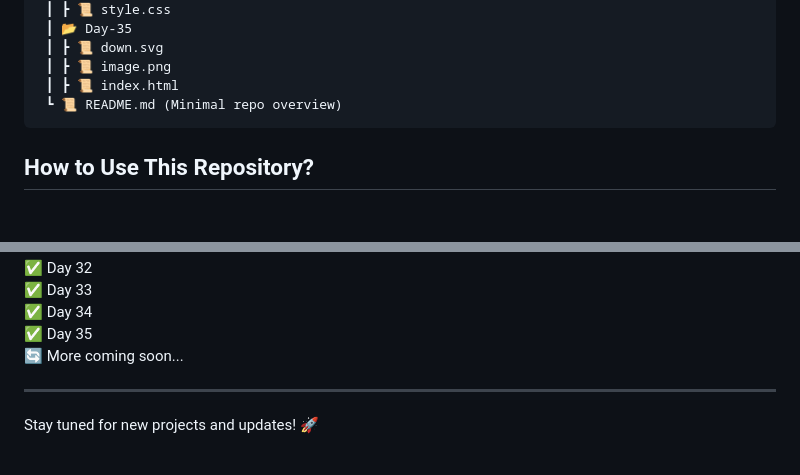
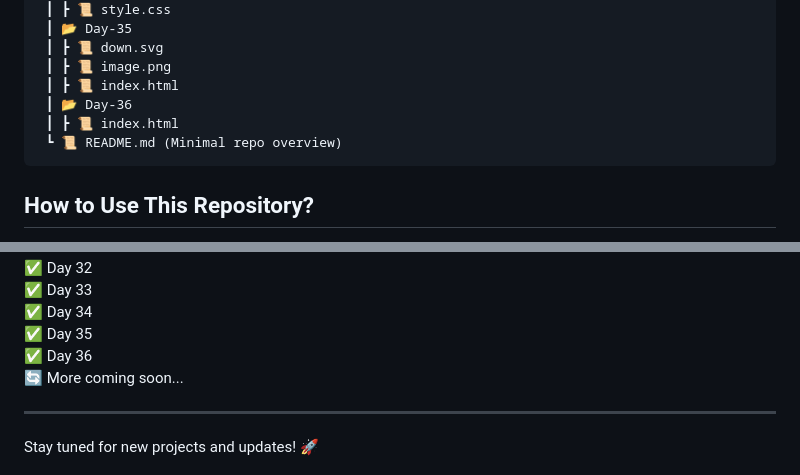
Before and after one commit to RajputGourish/WebDev-Journey, a Markdown page: Readme.md, 2 parts joined by grey strips. Rendered like a GitHub page; blank space fills up the shorter version.

````diff
--- a/Readme.md
+++ b/Readme.md
@@ -114,6 +114,8 @@ This repository documents my daily progress in learning and building projects re
  ┃ ┣ 📜 down.svg
  ┃ ┣ 📜 image.png
  ┃ ┣ 📜 index.html
+ ┃ 📂 Day-36
+ ┃ ┣ 📜 index.html
  ┗ 📜 README.md (Minimal repo overview)
 ```
 
@@ -157,6 +159,7 @@ This repository documents my daily progress in learning and building projects re
 ✅ Day 33
 ✅ Day 34
 ✅ Day 35
+✅ Day 36
 🔄 More coming soon...
 
 ---
````
